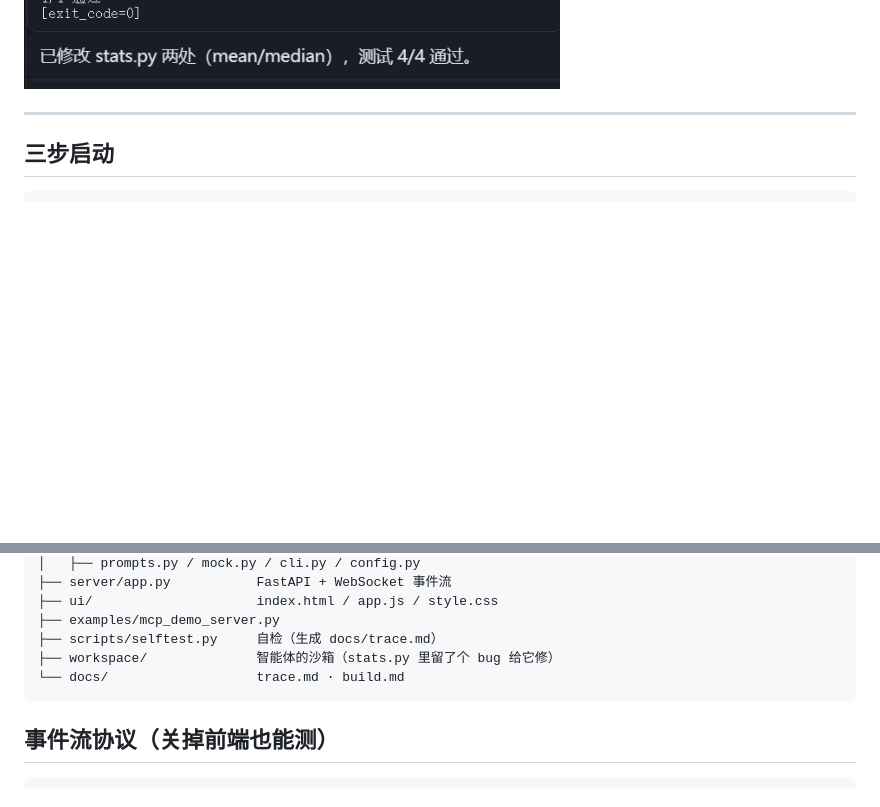
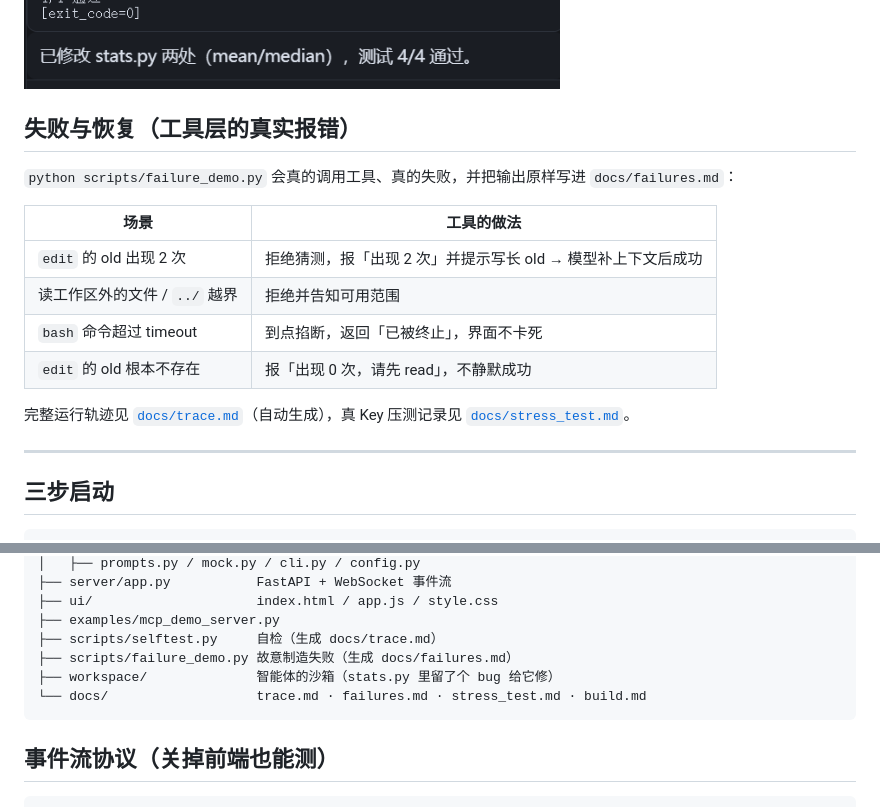
Before and after one commit to lijinya1122/-desktop-agent, a Markdown page: README.md, 2 parts joined by grey strips. GitHub-like rendering; blank space fills up the shorter version.

````diff
--- a/README.md
+++ b/README.md
@@ -23,6 +23,19 @@
 最后跑测试验证，4/4 通过。**说改了就是真改了**，测试结果是工具跑出来的：
 
 ![跑测试验证](docs/shot4_test_pass.png)
+
+## 失败与恢复（工具层的真实报错）
+
+`python scripts/failure_demo.py` 会真的调用工具、真的失败，并把输出原样写进 `docs/failures.md`：
+
+| 场景 | 工具的做法 |
+|---|---|
+| `edit` 的 old 出现 2 次 | 拒绝猜测，报「出现 2 次」并提示写长 old → 模型补上下文后成功 |
+| 读工作区外的文件 / `../` 越界 | 拒绝并告知可用范围 |
+| `bash` 命令超过 timeout | 到点掐断，返回「已被终止」，界面不卡死 |
+| `edit` 的 old 根本不存在 | 报「出现 0 次，请先 read」，不静默成功 |
+
+完整运行轨迹见 [`docs/trace.md`](docs/trace.md)（自动生成），真 Key 压测记录见 [`docs/stress_test.md`](docs/stress_test.md)。
 
 ---
 
@@ -140,8 +153,9 @@ desktop-agent/
 ├── ui/                     index.html / app.js / style.css
 ├── examples/mcp_demo_server.py
 ├── scripts/selftest.py     自检（生成 docs/trace.md）
+├── scripts/failure_demo.py 故意制造失败（生成 docs/failures.md）
 ├── workspace/              智能体的沙箱（stats.py 里留了个 bug 给它修）
-└── docs/                   trace.md · build.md
+└── docs/                   trace.md · failures.md · stress_test.md · build.md
 ```
 
 ## 事件流协议（关掉前端也能测）
````
Also changed, not shown: docs/trace.md (+9 -5 lines), report.md (+12 -5 lines).
